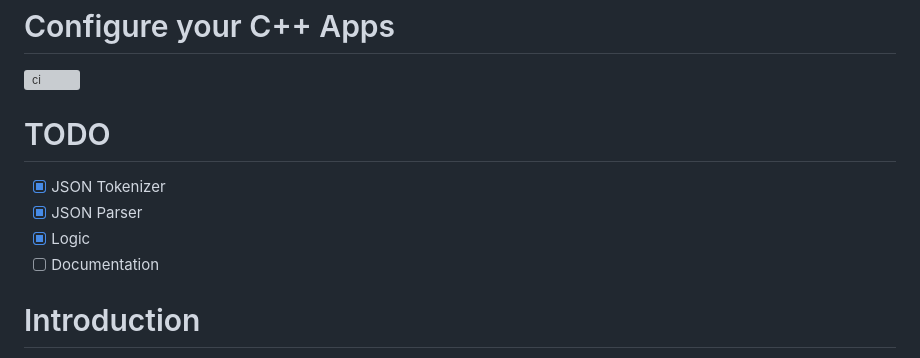
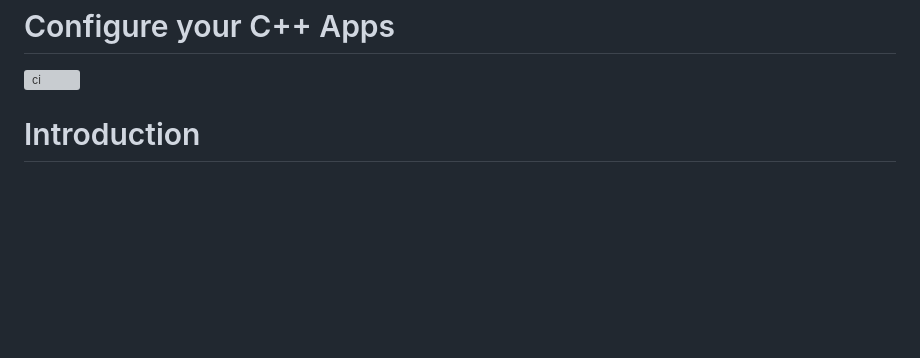
Before and after one commit to c-carrasco/cppconfig, a Markdown page: README.md, the part around the change. Rendered like a GitHub page; blank space fills up the shorter version; grey boxes are pictures that could not be loaded.

Commit message:
doc: remove TODO section

```diff
--- a/README.md
+++ b/README.md
@@ -2,13 +2,6 @@ Configure your C++ Apps
 =======================
 
 [![ci](https://github.com/c-carrasco/cppconfig/actions/workflows/main.yml/badge.svg)](https://github.com/c-carrasco/cppconfig/actions/workflows/main.yml)
-
-# TODO
-
-- [X] JSON Tokenizer
-- [X] JSON Parser
-- [X] Logic
-- [ ] Documentation
 
 # Introduction
 
```
